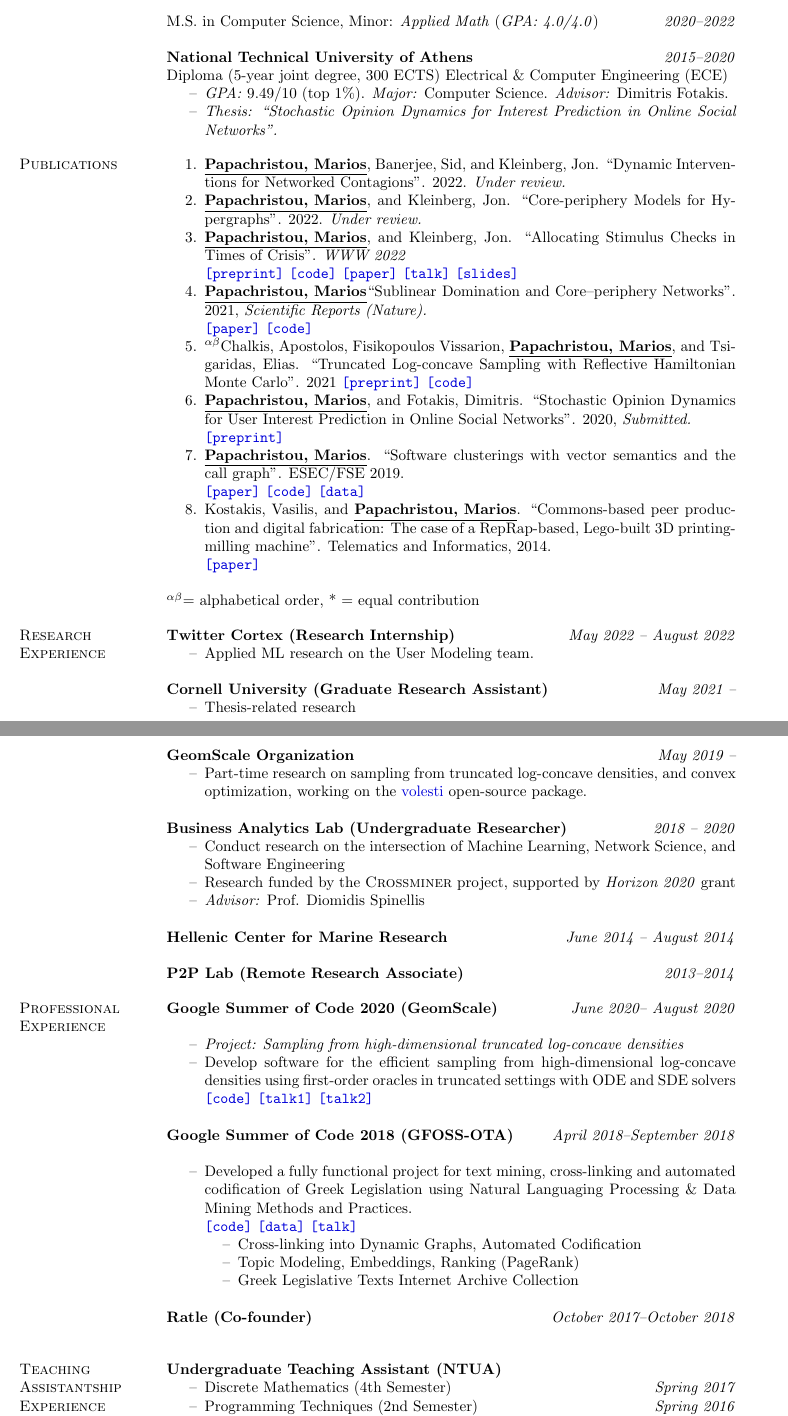
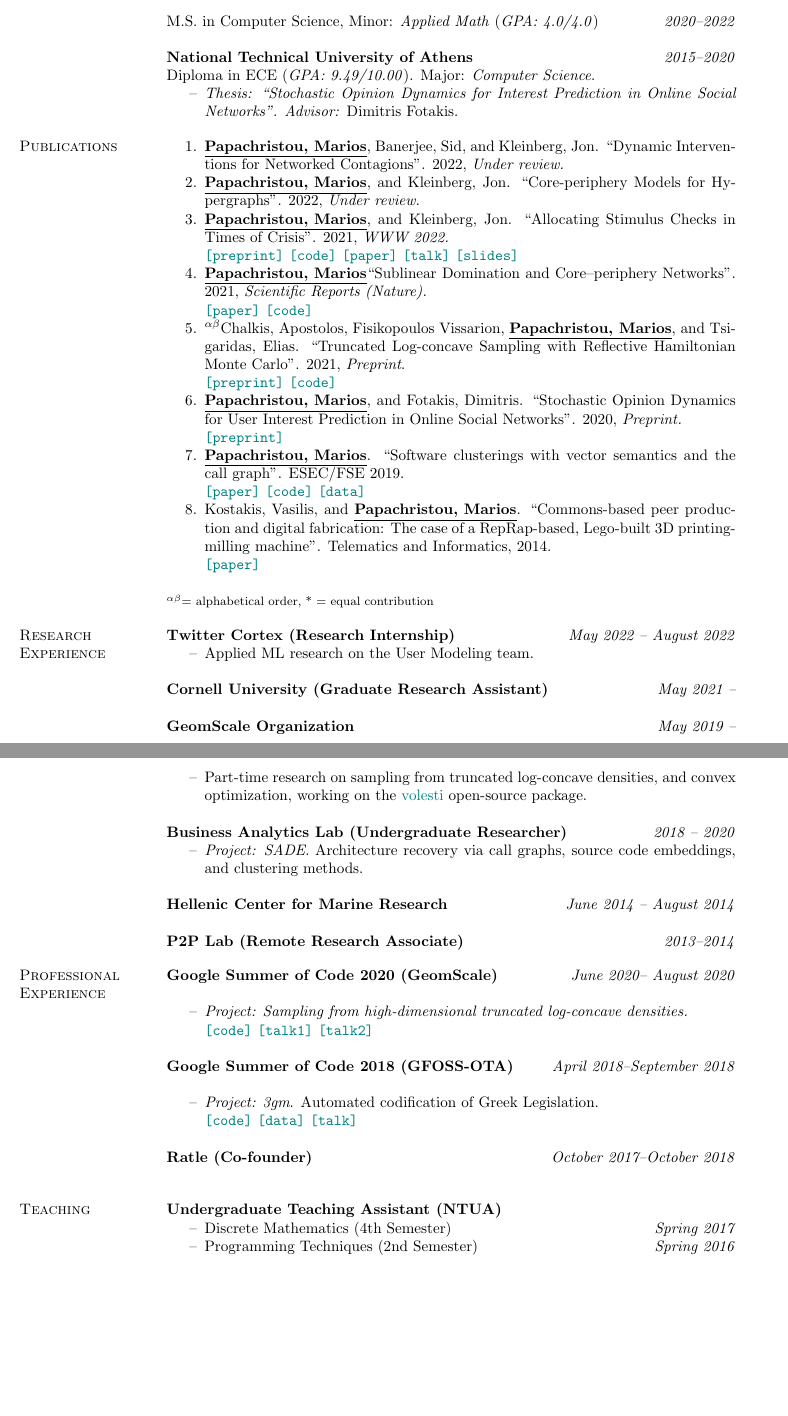
Before and after one commit to papachristoumarios/papachristoumarios.github.io, a LaTeX CV (cv/cv.tex): two parts of pages 1 and 2 of 2, joined at a grey line, cut so that both start at the same text, the shorter picture padded with empty space. Compiled offline with pdfLaTeX.

Commit message:
Update CV

```diff
--- a/cv/cv.tex
+++ b/cv/cv.tex
@@ -4,14 +4,13 @@
 \usepackage{paralist}
 \usepackage{comment}
 \usepackage[dvipsnames]{xcolor}
-
 \newcommand\myshade{85}
 \colorlet{mylinkcolor}{blue}
 \definecolor{chestnut}{rgb}{0.8, 0.36, 0.36}
 \hypersetup{
-  linkcolor  = mylinkcolor!\myshade!black,
-  citecolor  = mylinkcolor!\myshade!black,
-  urlcolor   = mylinkcolor!\myshade!black,
+  linkcolor  = teal,
+  citecolor  = teal,
+  urlcolor   = teal,
   colorlinks = true,
 }
 
@@ -79,40 +78,32 @@ Ph.D. in Computer Science (\emph{GPA: 4.0/4.0}), Minor: \emph{Applied Math}
 M.S. in Computer Science, Minor: \emph{Applied Math} (\emph{GPA: 4.0/4.0}) \hfill {\emph{2020--2022}}
 
 \field{National Technical University of Athens}  {\emph{2015--2020}}
-Diploma (5-year joint degree, 300 ECTS) Electrical \& Computer Engineering (ECE)
+Diploma in ECE (\emph{GPA: 9.49/10.00}). Major: \emph{Computer Science}.
 \begin{compactitem}
-\item[--] \emph{GPA:} 9.49/10 (top 1\%). \emph{Major:} Computer Science. \emph{Advisor:} Dimitris Fotakis.
-\item[--] \emph{Thesis: ``Stochastic Opinion Dynamics for Interest Prediction in Online Social Networks''.}
-\end{compactitem}
-%\field{1st General Lyceum of Hymettus} {\emph{2012--2015}}
+\item[--] \emph{Thesis: ``Stochastic Opinion Dynamics for Interest Prediction in Online Social Networks''.} \emph{Advisor:} Dimitris Fotakis.
+
+\end{compactitem} %\field{1st General Lyceum of Hymettus} {\emph{2012--2015}}
 %    Apolytirion, Valedictorian, GPA: 19.8/20.0, top 2\% in National Exams (18,971/20,000)
 
 
 \section{Publications}
 
 \begin{compactenum}
-   \item \authorme, Banerjee, Sid, and Kleinberg, Jon. ``Dynamic Interventions for Networked Contagions''. 2022. \emph{Under review.}
-   \item \authorme, and Kleinberg, Jon. ``Core-periphery Models for Hypergraphs''. 2022. \emph{Under review.}
-   \item  \authorme, and Kleinberg, Jon. ``Allocating Stimulus Checks in Times of Crisis''. \emph{WWW 2022} \\\preprint{https://arxiv.org/abs/2106.07560} \code{https://github.com/papachristoumarios/financial-contagion} \paper{https://doi.org/10.1145/3485447.3512047} \talk{https://youtu.be/WUmPBztK8Mo} \slides{https://drive.google.com/file/d/1v4v4jPOTzFtP8a5dhAFLoIjZSRDxAjBz/view?usp=sharing}
+   \item \authorme, Banerjee, Sid, and Kleinberg, Jon. ``Dynamic Interventions for Networked Contagions''. 2022, \emph{Under review.}
+   \item \authorme, and Kleinberg, Jon. ``Core-periphery Models for Hypergraphs''. 2022, \emph{Under review.}
+   \item  \authorme, and Kleinberg, Jon. ``Allocating Stimulus Checks in Times of Crisis''. 2021, \emph{WWW 2022.} \\\preprint{https://arxiv.org/abs/2106.07560} \code{https://github.com/papachristoumarios/financial-contagion} \paper{https://doi.org/10.1145/3485447.3512047} \talk{https://youtu.be/WUmPBztK8Mo} \slides{https://drive.google.com/file/d/1v4v4jPOTzFtP8a5dhAFLoIjZSRDxAjBz/view?usp=sharing}
    \item \authorme ``Sublinear Domination and Core--periphery Networks''. 2021,  \emph{Scientific Reports (Nature).} \\ \paper{http://www.nature.com/articles/s41598-021-94105-8} \code{https://bit.ly/3wKNGI0}
-    \item \alphabeticalorder Chalkis, Apostolos, Fisikopoulos Vissarion, \authorme, and Tsigaridas, Elias. ``Truncated Log-concave Sampling with Reflective Hamiltonian Monte Carlo''. 2021 \preprint{https://arxiv.org/abs/2102.13068} \code{https://github.com/GeomScale/volume_approximation}
-    \item \authorme, and Fotakis, Dimitris. ``Stochastic Opinion Dynamics for User Interest Prediction in Online Social Networks''. 2020, \emph{Submitted.} \\ \preprint{https://www.researchgate.net/publication/353006940_Stochastic_Opinion_Dynamics_for_Interest_Prediction_in_Social_Networks}
+    \item \alphabeticalorder Chalkis, Apostolos, Fisikopoulos Vissarion, \authorme, and Tsigaridas, Elias. ``Truncated Log-concave Sampling with Reflective Hamiltonian Monte Carlo''. 2021, \emph{Preprint}. \\ \preprint{https://arxiv.org/abs/2102.13068} \code{https://github.com/GeomScale/volume_approximation}
+    \item \authorme, and Fotakis, Dimitris. ``Stochastic Opinion Dynamics for User Interest Prediction in Online Social Networks''. 2020, \emph{Preprint.} \\ \preprint{https://www.researchgate.net/publication/353006940_Stochastic_Opinion_Dynamics_for_Interest_Prediction_in_Social_Networks}
     \item \authorme. ``Software clusterings with vector semantics and the call graph''. ESEC/FSE 2019. \\ \paper{https://dl.acm.org/citation.cfm?id=3342483} \code{https://github.com/papachristoumarios/sade} \data{http://doi.org/10.5281/zenodo.2652487}
     \item Kostakis, Vasilis, and \authorme. ``Commons-based peer production and digital fabrication: The case of a RepRap-based, Lego-built 3D printing-milling machine''. Telematics and Informatics, 2014. \\ \paper{https://bit.ly/2JRoisV}
 
 \end{compactenum}
 
+{
+\footnotesize
 \alphabeticalorder  = alphabetical order, * = equal contribution
-
-%\section{Working Papers}
-%
-%\begin{compactitem}
-%
-%\item[1.] ``Stochastic Opinion Dynamics for Interest Prediction in Online Social Networks''. \emph{with D. Fotakis. Submitted for publication.}
-%\item[2.] ``Opinion Dynamics with Fairness Constraints''. \emph{with J. Kleinberg. Ongoing.}
-%\item[3.] ``Sampling from truncated high-dimensional log-concave densities with Hamiltonian Monte Carlo: Mixing Time Analysis, Software, and Applications''. \emph{with A. Chalkis, V. Fisikopoulos, E. Tsigaridas. Ongoing.}
-%
-%\end{compactitem}
+}
 
 \section{Research \\ Experience}
 
@@ -122,10 +113,6 @@ Diploma (5-year joint degree, 300 ECTS) Electrical \& Computer Engineering (ECE)
 \end{compactitem}
 
 \textbf{Cornell University (Graduate Research Assistant)} \hfill \emph{May 2021 --}
-\begin{compactitem}
-	\item[--] Thesis-related research
-\end{compactitem}
-
 
 \textbf{GeomScale Organization} \hfill \emph{May 2019 --}
 
@@ -137,47 +124,36 @@ Diploma (5-year joint degree, 300 ECTS) Electrical \& Computer Engineering (ECE)
 
 \textbf{Business Analytics Lab (Undergraduate Researcher)} \hfill \emph{2018 -- 2020}
 \begin{compactitem}
-\item[--] Conduct research on the intersection of Machine Learning, Network Science, and Software Engineering
-\item[--] Research funded by the \textsc{Crossminer} project, supported by \emph{Horizon 2020} grant
-\item[--] \emph{Advisor:} Prof. Diomidis Spinellis
+\item[--] \emph{Project: SADE}. Architecture recovery via call graphs, source code embeddings, and clustering methods.
 \end{compactitem}
 
 \textbf{Hellenic Center for Marine Research} \hfill \emph{June 2014 -- August 2014}
-% \begin{compactitem}
-% \item[--] Develop a system for marine species identification and morphometric analysis using features and ORB, SIFT and SURF descriptors in OpenCV \href{https://github.com/papachristoumarios/triton-fpr}{\nolinkurl{[repository]}}
-% \end{compactitem}
-
-
 
 \textbf{P2P Lab (Remote Research Associate)} \hfill \emph{2013--2014}
-
-%\begin{compactitem}
-% \item[--] Publish self-made Lego 3D Printing-Milling machine at age 16 with Prof. Vasilis Kostakis \href{https://github.com/papachristoumarios/lego-mindstorms-3d-printing-milling-machine}{\nolinkurl{[repository]}}
-% \end{compactitem}
 
 
 \section{Professional \\ Experience}
 \field{Google Summer of Code 2020 (GeomScale)}  {\emph{June 2020-- August 2020}}
 \begin{compactitem}
-\item[--] \emph{Project: Sampling from high-dimensional truncated log-concave densities}
-\item[--] Develop software for the efficient sampling from high-dimensional log-concave densities using first-order oracles in truncated settings with ODE and SDE solvers \code{https://GeomScale/volesti} \specialurl{talk1}{https://www.youtube.com/watch?v=P7YfC8Nn6sY} \specialurl{talk2}{https://www.cs.utah.edu/~jeffp/WaGoML/index.html}
+\item[--] \emph{Project: Sampling from high-dimensional truncated log-concave densities.} \\ \code{https://GeomScale/volesti} \specialurl{talk1}{https://www.youtube.com/watch?v=P7YfC8Nn6sY} \specialurl{talk2}{https://www.cs.utah.edu/~jeffp/WaGoML/index.html}
+%\item[--] Develop software for the efficient sampling from high-dimensional log-concave densities using first-order oracles in truncated settings with ODE and SDE solvers
 \end{compactitem}
 
 \field{Google Summer of Code 2018 (GFOSS-OTA)}  {\emph{April 2018--September 2018}}
 \begin{compactitem}
-\item[--] Developed a fully functional project for text mining, cross-linking and automated codification of Greek Legislation using Natural Languaging Processing \& Data Mining Methods and Practices.\\ \code{https://github.com/eellak/gsoc2018-3gm} \data{https://archive.org/details/greekgovernmentgazette} \talk{https://www.youtube.com/watch?v=_UIGsy85Ehw}
+\item[--] \emph{Project: 3gm}. Automated codification of Greek Legislation. \\ \code{https://github.com/eellak/gsoc2018-3gm} \data{https://archive.org/details/greekgovernmentgazette} \talk{https://www.youtube.com/watch?v=_UIGsy85Ehw}
 
 % \href{https://3gm.ellak.gr}{\nolinkurl{3gm.ellak.gr}} \href{https://github.com/eellak/gsoc2018-3gm}{\nolinkurl{[repository]}}
-\begin{compactitem}
-\item[--] Cross-linking into Dynamic Graphs, Automated Codification
-\item[--] Topic Modeling, Embeddings, Ranking (PageRank)
-\item[--] Greek Legislative Texts Internet Archive Collection
-\end{compactitem}
+%\begin{compactitem}
+%\item[--] Cross-linking into Dynamic Graphs, Automated Codification
+%\item[--] Topic Modeling, Embeddings, Ranking (PageRank)
+%\item[--] Greek Legislative Texts Internet Archive Collection
+%\end{compactitem}
 \end{compactitem}
 
 \field{Ratle (Co-founder)} {\emph{October 2017--October 2018}}
 
-\section{Teaching \\ Assistantship \\ Experience}
+\section{Teaching}
 \textbf{Undergraduate Teaching Assistant (NTUA)}
 \begin{compactitem}
     \item[--] Discrete Mathematics (4th Semester) \hfill \emph{Spring 2017}
```
Also changed, not shown: cv/cv.pdf, cv/cv.tex (7 more changed lines).
